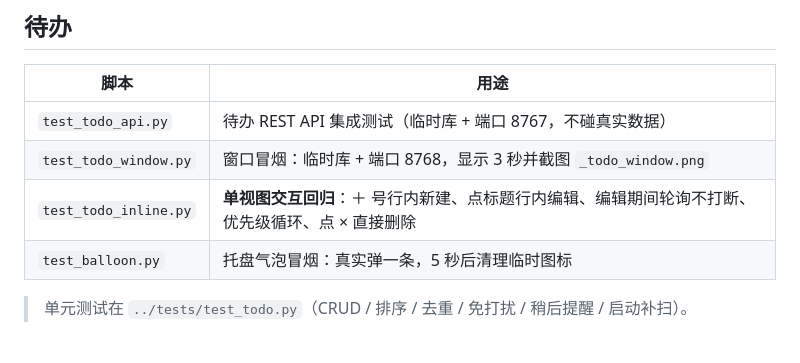
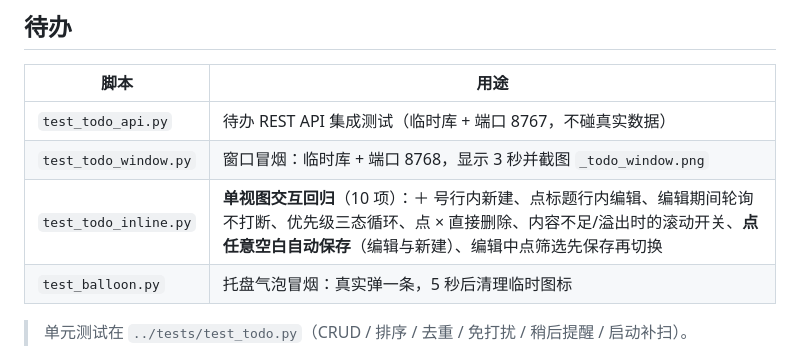
Before and after one commit to liu036/screen-time-recorder, a Markdown page: probes/README.md, the part around the change. GitHub-like rendering.

```diff
--- a/probes/README.md
+++ b/probes/README.md
@@ -35,7 +35,7 @@
 |---|---|
 | `test_todo_api.py` | 待办 REST API 集成测试（临时库 + 端口 8767，不碰真实数据） |
 | `test_todo_window.py` | 窗口冒烟：临时库 + 端口 8768，显示 3 秒并截图 `_todo_window.png` |
-| `test_todo_inline.py` | **单视图交互回归**：＋ 号行内新建、点标题行内编辑、编辑期间轮询不打断、优先级循环、点 × 直接删除 |
+| `test_todo_inline.py` | **单视图交互回归**（10 项）：＋ 号行内新建、点标题行内编辑、编辑期间轮询不打断、优先级三态循环、点 × 直接删除、内容不足/溢出时的滚动开关、**点任意空白自动保存**（编辑与新建）、编辑中点筛选先保存再切换 |
 | `test_balloon.py` | 托盘气泡冒烟：真实弹一条，5 秒后清理临时图标 |
 
 > 单元测试在 `../tests/test_todo.py`（CRUD / 排序 / 去重 / 免打扰 / 稍后提醒 / 启动补扫）。
```
Also changed, not shown: 9-待办界面精简改造方案.md (+1 -0 lines), README.md (+3 -1 lines), assets/todo-window.png.
